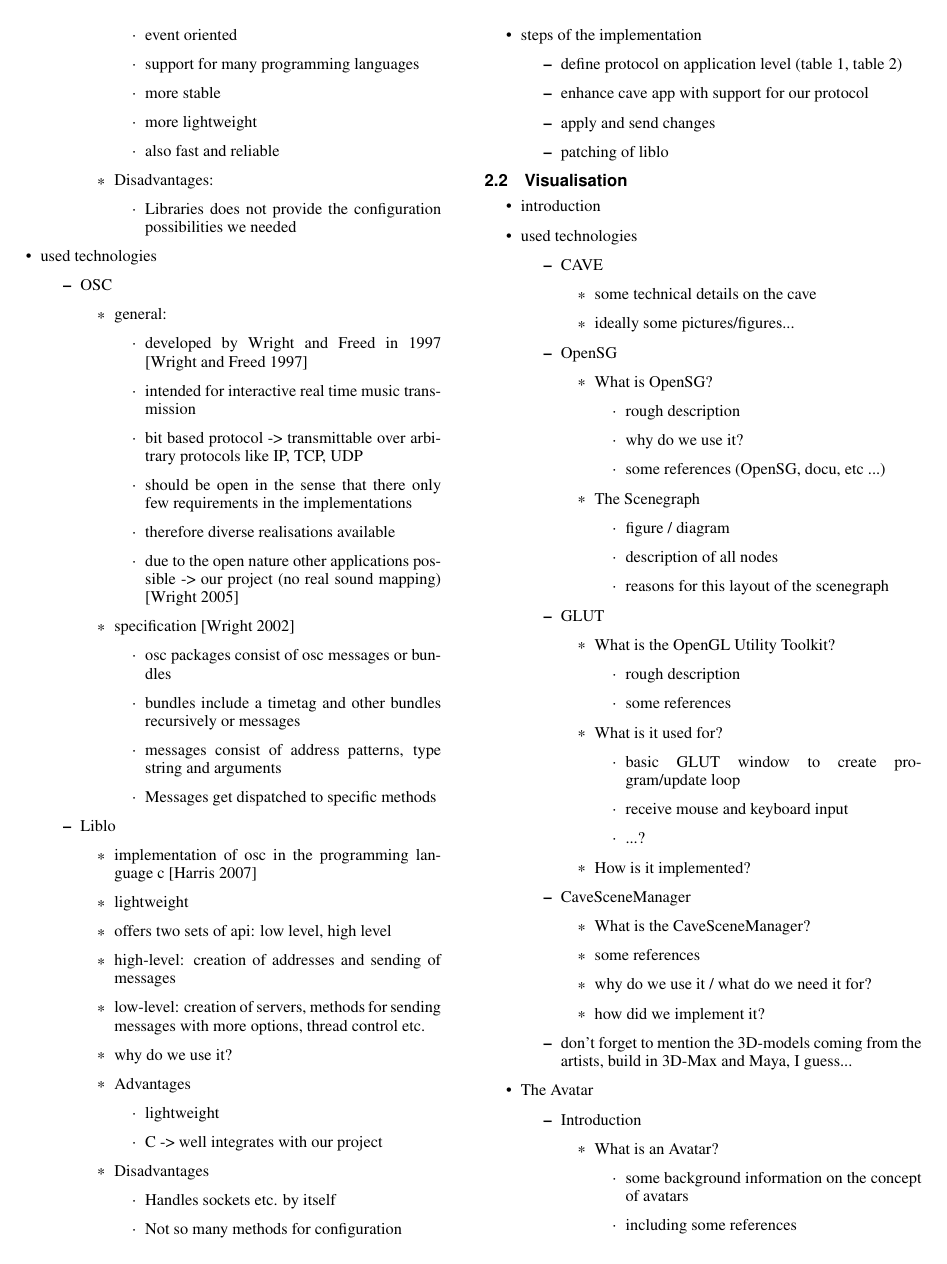
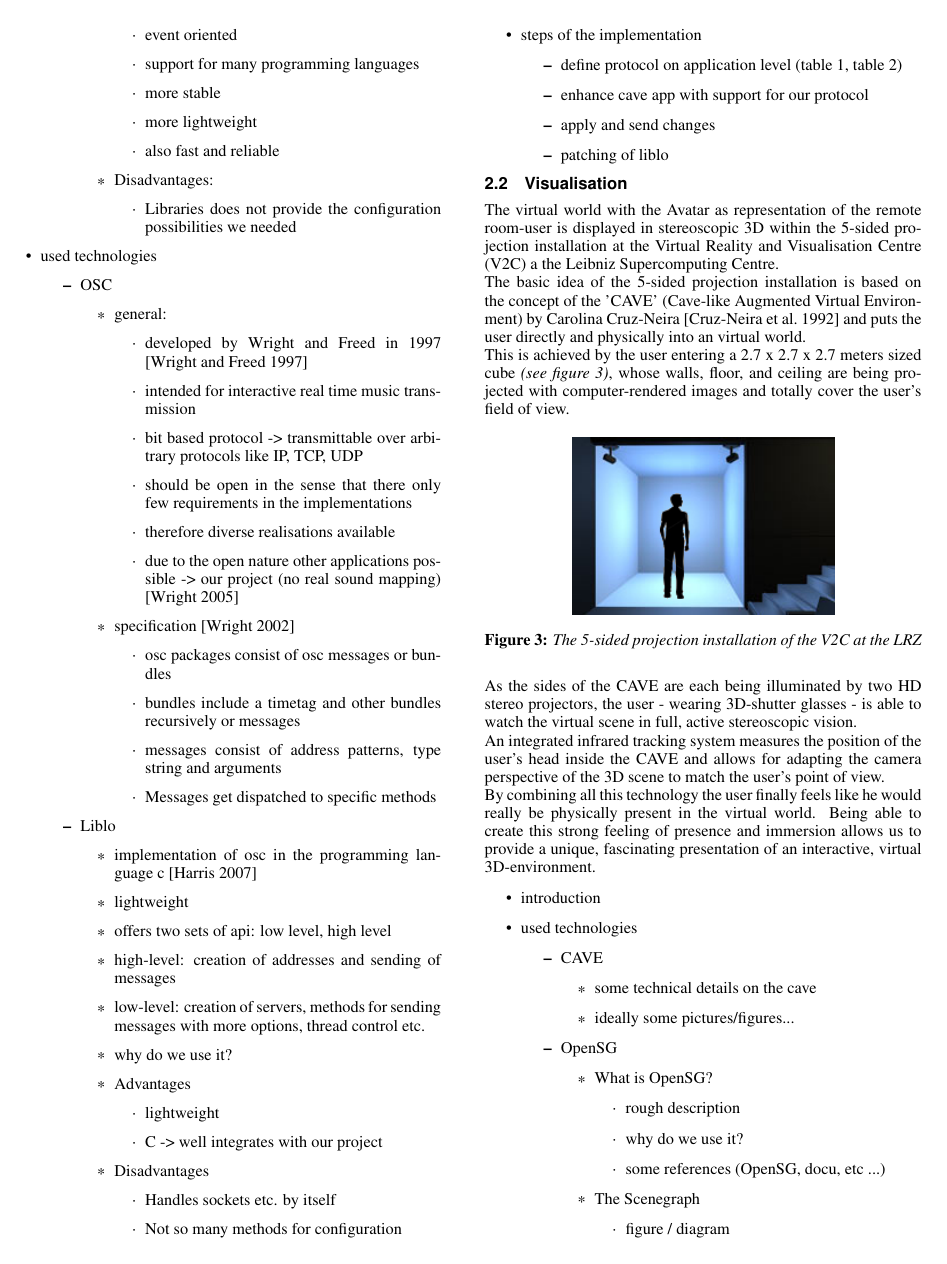
Before and after one commit to derfeli/senseparationDocs, a LaTeX paper (senseparationDocumentation.tex): page 3 of 6. Compiled offline with pdfLaTeX.

Commit message:
added cave-decription plus literature

```diff
--- a/senseparationDocumentation.tex
+++ b/senseparationDocumentation.tex
@@ -5,6 +5,9 @@
 \usepackage{array}
 \usepackage[T1]{fontenc}
 \usepackage{table_extensions}
+
+\DeclareGraphicsExtensions{.pdf,.jpg,.pdf,.mps,.png}
+\graphicspath{{images/}}
 
 \newcommand{\todo}[1]{\textcolor{red}{TODO: #1}}
 
@@ -342,6 +345,22 @@ The rendering module displays the virtual world kept by the core module in the C
 %%%%%%%%%%%%%%%%%
 
 \subsection{Visualisation}
+The virtual world with the Avatar as representation of the remote room-user is displayed in stereoscopic 3D within the 5-sided projection installation at the Virtual Reality and Visualisation Centre (V2C) a the Leibniz Supercomputing Centre.\\
+The basic idea of the 5-sided projection installation is based on the concept of the 'CAVE' (Cave-like Augmented Virtual Environment) by Carolina Cruz-Neira \cite{Cruz-Neira92} and puts the user directly and physically into an virtual world.\\
+This is achieved by the user entering a 2.7 x 2.7 x 2.7 meters sized cube \textit{(see figure \ref{fig:5sided})}, whose walls, floor, and ceiling are being projected with computer-rendered images and totally cover the user's field of view.
+
+\begin{figure}[htb]
+  \centering
+  \includegraphics[width=2.0in]{5_sided_cave}
+  \caption[The 5-sided projection installation, source: \newline\href{http://www.lrz.de/services/v2c\_ de/bilder/5sided.jpg}{http://www.lrz.de/services/v2c\_de/bilder/5sided.jpg}]{\textit{The 5-sided projection installation of the V2C at the LRZ}}
+  \label{fig:5sided}
+\end{figure}
+
+As the sides of the CAVE are each being illuminated by two HD stereo projectors, the user - wearing 3D-shutter glasses - is able to watch the virtual scene in full, active stereoscopic vision.\\
+An integrated infrared tracking system measures the position of the user's head inside the CAVE and allows for adapting the camera perspective of the 3D scene to match the user's point of view.\\
+By combining all this technology the user finally feels like he would really be physically present in the virtual world. Being able to create this strong feeling of presence and immersion allows us to provide a unique, fascinating presentation of an interactive, virtual 3D-environment.
+
+
 \label{SEC:VISUALISATION}
 
 \begin{itemize}
```
Also changed, not shown: senseparationDocumentation.bib (+19 -0 lines), images/5_sided_cave.jpg (added), literature/Cruz-Neira_CAVE_design_1993.pdf (added), senseparationDocumentation.tex (6 more changed lines).
